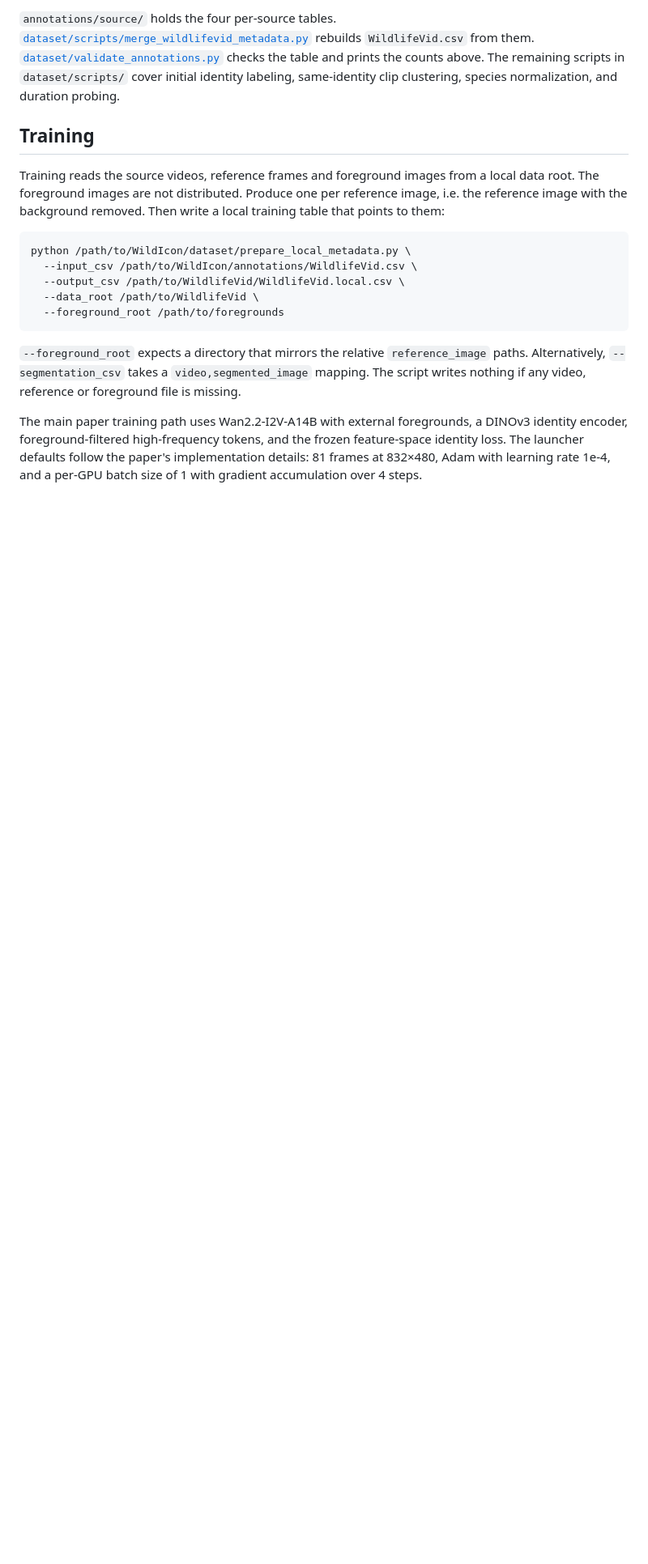
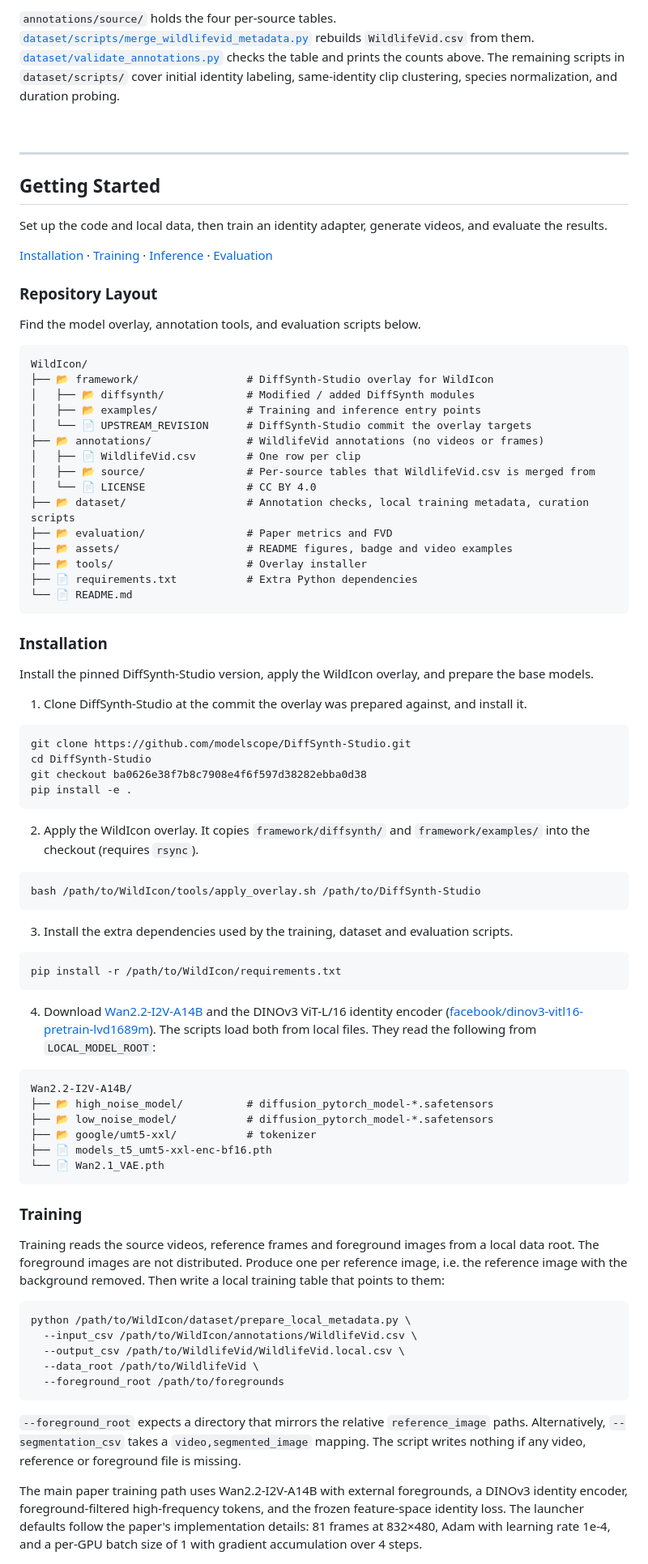
Before and after one commit to ML-4-SocialGood/WildIcon, a Markdown page: README.md, the part around one of its changes. Shown at 81% size. GitHub-like rendering; blank space fills up the shorter version.

Commit message:
Refine README navigation and example gallery

````diff
--- a/README.md
+++ b/README.md
@@ -157,7 +192,75 @@ Species labels keep each source's naming. Merging case variants and three synony
 
 `annotations/source/` holds the four per-source tables. [`dataset/scripts/merge_wildlifevid_metadata.py`](dataset/scripts/merge_wildlifevid_metadata.py) rebuilds `WildlifeVid.csv` from them. [`dataset/validate_annotations.py`](dataset/validate_annotations.py) checks the table and prints the counts above. The remaining scripts in `dataset/scripts/` cover initial identity labeling, same-identity clip clustering, species normalization, and duration probing.
 
-## Training
+<br>
+
+---
+
+## Getting Started
+
+Set up the code and local data, then train an identity adapter, generate videos, and evaluate the results.
+
+[Installation](#installation) · [Training](#training) · [Inference](#inference) · [Evaluation](#evaluation)
+
+### Repository Layout
+
+Find the model overlay, annotation tools, and evaluation scripts below.
+
+```text
+WildIcon/
+├── 📂 framework/                 # DiffSynth-Studio overlay for WildIcon
+│   ├── 📂 diffsynth/             # Modified / added DiffSynth modules
+│   ├── 📂 examples/              # Training and inference entry points
+│   └── 📄 UPSTREAM_REVISION      # DiffSynth-Studio commit the overlay targets
+├── 📂 annotations/               # WildlifeVid annotations (no videos or frames)
+│   ├── 📄 WildlifeVid.csv        # One row per clip
+│   ├── 📂 source/                # Per-source tables that WildlifeVid.csv is merged from
+│   └── 📄 LICENSE                # CC BY 4.0
+├── 📂 dataset/                   # Annotation checks, local training metadata, curation scripts
+├── 📂 evaluation/                # Paper metrics and FVD
+├── 📂 assets/                    # README figures, badge and video examples
+├── 📂 tools/                     # Overlay installer
+├── 📄 requirements.txt           # Extra Python dependencies
+└── 📄 README.md
+```
+
+### Installation
+
+Install the pinned DiffSynth-Studio version, apply the WildIcon overlay, and prepare the base models.
+
+1. Clone DiffSynth-Studio at the commit the overlay was prepared against, and install it.
+
+```bash
+git clone https://github.com/modelscope/DiffSynth-Studio.git
+cd DiffSynth-Studio
+git checkout ba0626e38f7b8c7908e4f6f597d38282ebba0d38
+pip install -e .
+```
+
+2. Apply the WildIcon overlay. It copies `framework/diffsynth/` and `framework/examples/` into the checkout (requires `rsync`).
+
+```bash
+bash /path/to/WildIcon/tools/apply_overlay.sh /path/to/DiffSynth-Studio
+```
+
+3. Install the extra dependencies used by the training, dataset and evaluation scripts.
+
+```bash
+pip install -r /path/to/WildIcon/requirements.txt
+```
+
+4. Download [Wan2.2-I2V-A14B](https://huggingface.co/Wan-AI/Wan2.2-I2V-A14B) and the DINOv3 ViT-L/16 identity encoder ([facebook/dinov3-vitl16-pretrain-lvd1689m](https://huggingface.co/facebook/dinov3-vitl16-pretrain-lvd1689m)). The scripts load both from local files. They read the following from `LOCAL_MODEL_ROOT`:
+
+```text
+Wan2.2-I2V-A14B/
+├── 📂 high_noise_model/          # diffusion_pytorch_model-*.safetensors
+├── 📂 low_noise_model/           # diffusion_pytorch_model-*.safetensors
+├── 📂 google/umt5-xxl/           # tokenizer
+├── 📄 models_t5_umt5-xxl-enc-bf16.pth
+└── 📄 Wan2.1_VAE.pth
+```
+
+### Training
 
 Training reads the source videos, reference frames and foreground images from a local data root. The foreground images are not distributed. Produce one per reference image, i.e. the reference image with the background removed. Then write a local training table that points to them:
 
````
Also changed, not shown: other parts of README.md (+121 -151 lines).
